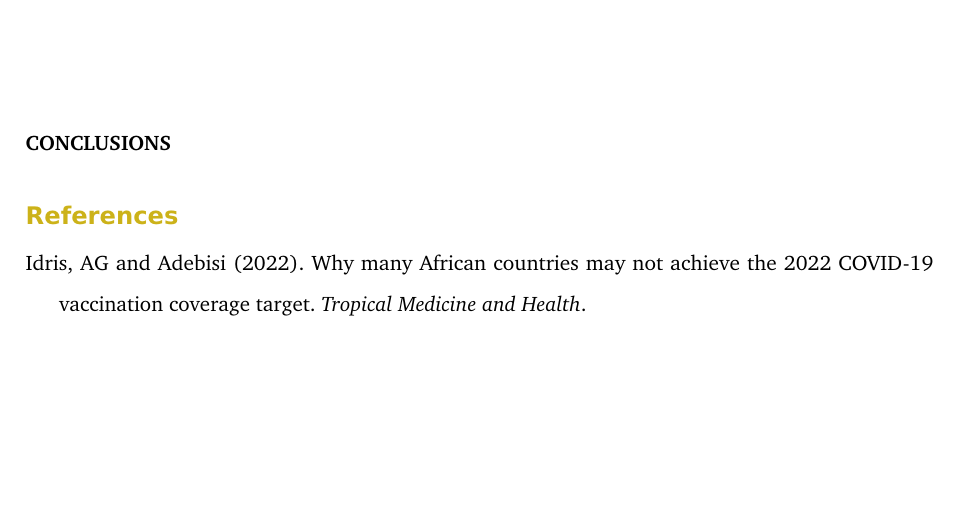
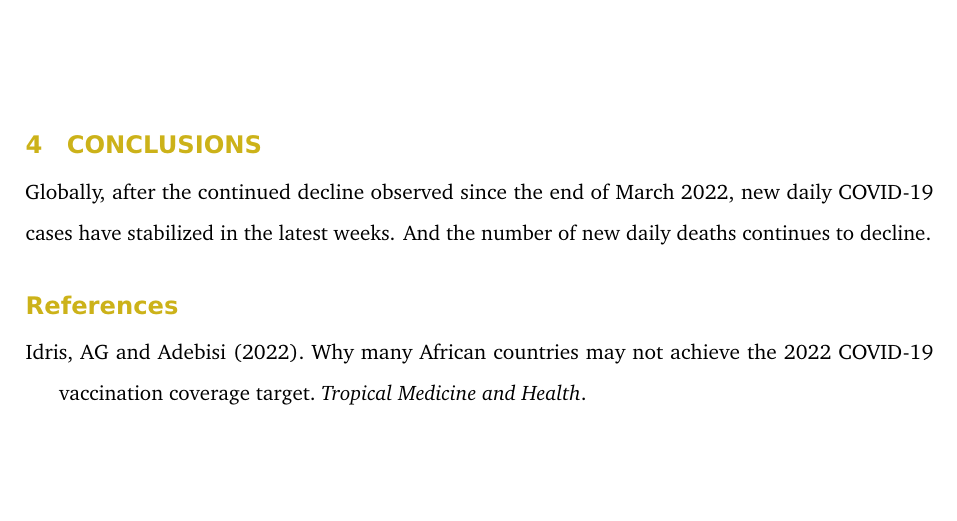
Before and after one commit to Xiyun-z/Quad-squad-Assignment-4, a LaTeX document (report.tex): part of page 8 of 8, cut so that both start at the same text. Compiled offline with pdfLaTeX.

Commit message:
update files

```diff
--- a/report.tex
+++ b/report.tex
@@ -423,7 +423,10 @@ The barplot \ref{fig:Figure3} shows the fully vaccination rate by regions. Excep
 
 \section*{}
 
-\textbf{CONCLUSIONS}
+\hypertarget{conclusions}{%
+\section{\texorpdfstring{\textbf{CONCLUSIONS}}{CONCLUSIONS}}\label{conclusions}}
+
+Globally, after the continued decline observed since the end of March 2022, new daily COVID-19 cases have stabilized in the latest weeks. And the number of new daily deaths continues to decline.
 
 \printbibliography
 
```
Also changed, not shown: report.pdf, report_files/figure-latex/Figure1-1.pdf, report_files/figure-latex/Figure2-1.pdf, report_files/figure-latex/Figure3-1.pdf, 1 other file.
